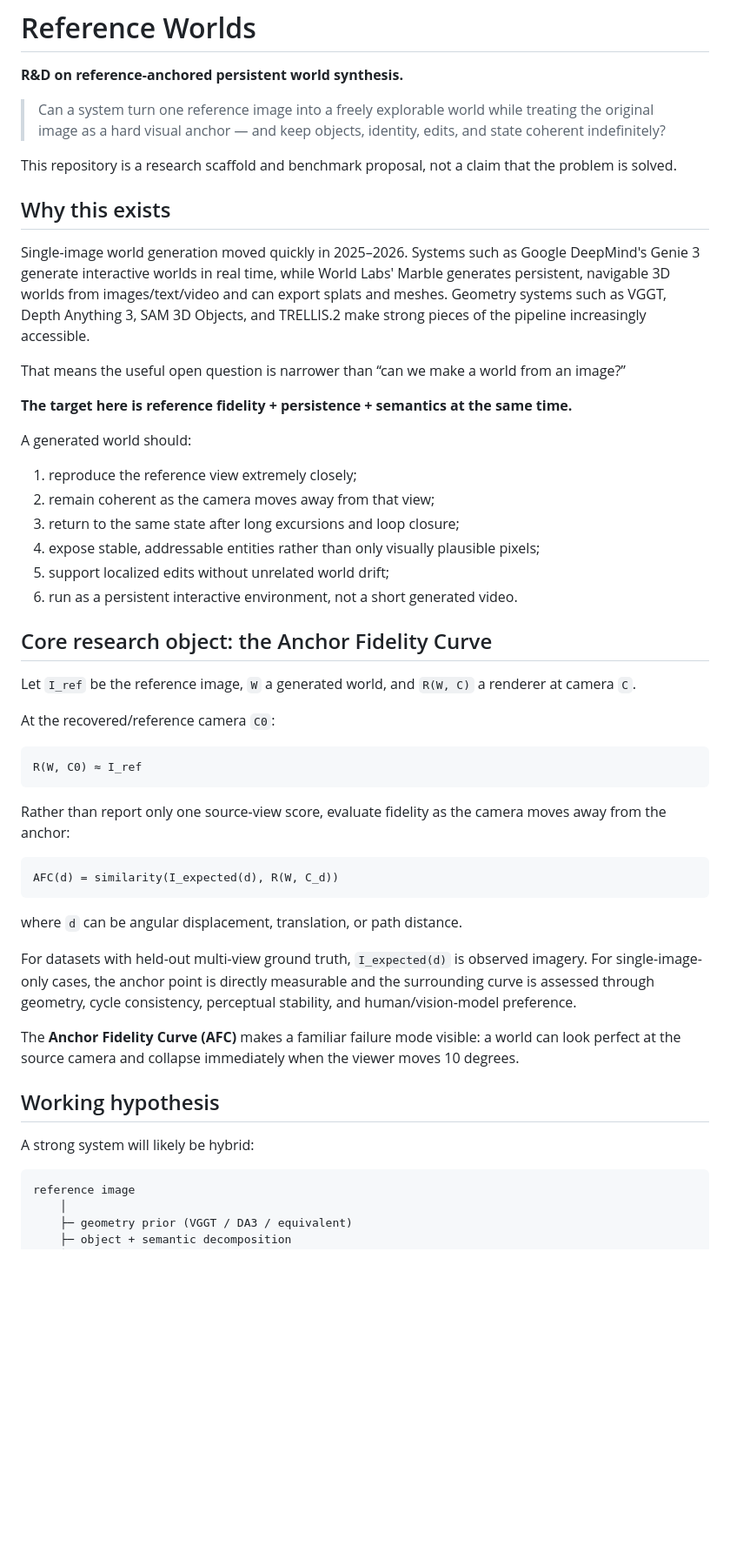
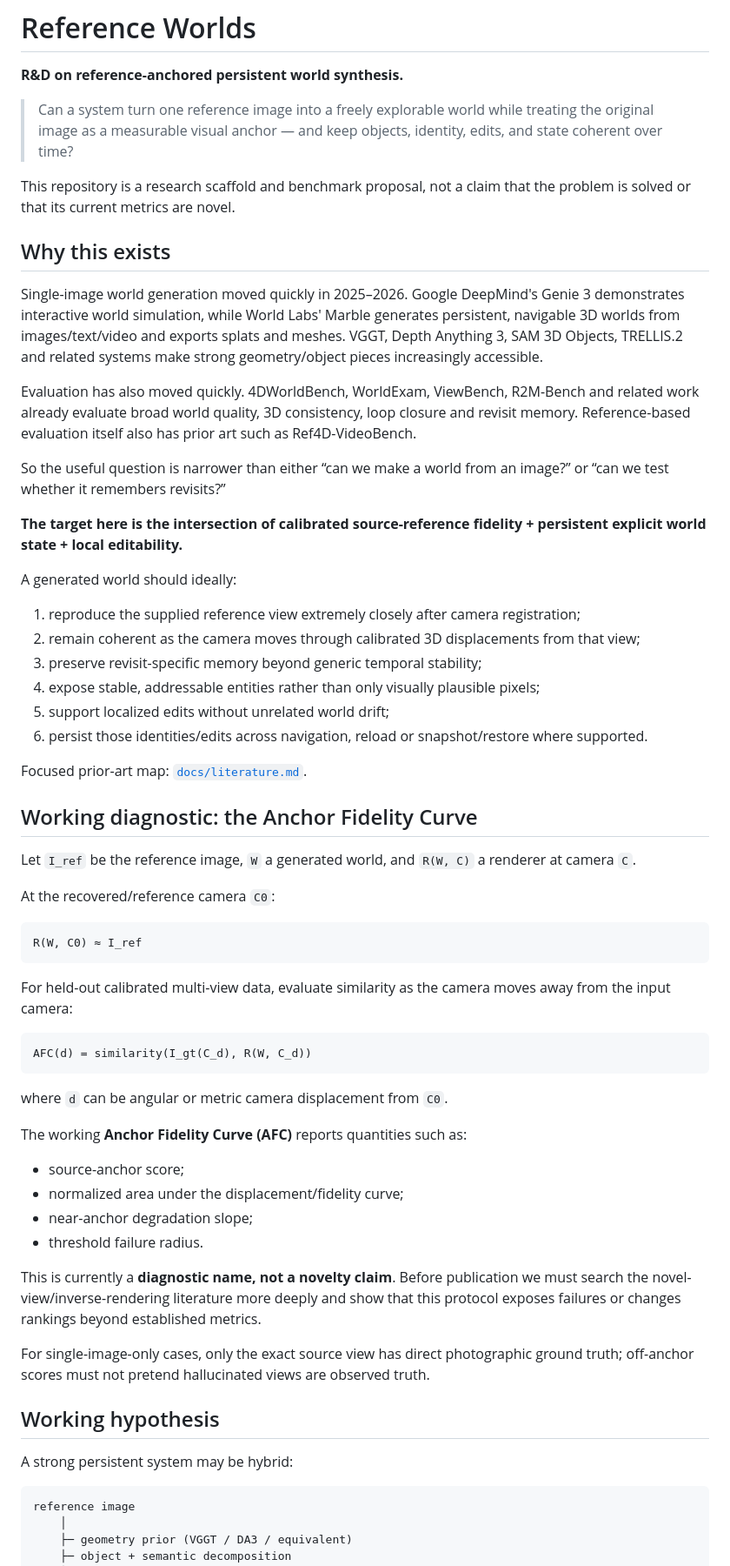
Before and after one commit to in-c0/reference-worlds, a Markdown page: README.md, the part around one of its changes. Shown at 87% size. GitHub-like rendering; blank space fills up the shorter version.

Commit message:
docs: narrow novelty claim after revisit literature sweep

````diff
--- a/README.md
+++ b/README.md
@@ -2,28 +2,32 @@
 
 **R&D on reference-anchored persistent world synthesis.**
 
-> Can a system turn one reference image into a freely explorable world while treating the original image as a hard visual anchor — and keep objects, identity, edits, and state coherent indefinitely?
+> Can a system turn one reference image into a freely explorable world while treating the original image as a measurable visual anchor — and keep objects, identity, edits, and state coherent over time?
 
-This repository is a research scaffold and benchmark proposal, not a claim that the problem is solved.
+This repository is a research scaffold and benchmark proposal, not a claim that the problem is solved or that its current metrics are novel.
 
 ## Why this exists
 
-Single-image world generation moved quickly in 2025–2026. Systems such as Google DeepMind's Genie 3 generate interactive worlds in real time, while World Labs' Marble generates persistent, navigable 3D worlds from images/text/video and can export splats and meshes. Geometry systems such as VGGT, Depth Anything 3, SAM 3D Objects, and TRELLIS.2 make strong pieces of the pipeline increasingly accessible.
+Single-image world generation moved quickly in 2025–2026. Google DeepMind's Genie 3 demonstrates interactive world simulation, while World Labs' Marble generates persistent, navigable 3D worlds from images/text/video and exports splats and meshes. VGGT, Depth Anything 3, SAM 3D Objects, TRELLIS.2 and related systems make strong geometry/object pieces increasingly accessible.
 
-That means the useful open question is narrower than “can we make a world from an image?”
+Evaluation has also moved quickly. 4DWorldBench, WorldExam, ViewBench, R2M-Bench and related work already evaluate broad world quality, 3D consistency, loop closure and revisit memory. Reference-based evaluation itself also has prior art such as Ref4D-VideoBench.
 
-**The target here is reference fidelity + persistence + semantics at the same time.**
+So the useful question is narrower than either “can we make a world from an image?” or “can we test whether it remembers revisits?”
 
-A generated world should:
+**The target here is the intersection of calibrated source-reference fidelity + persistent explicit world state + local editability.**
 
-1. reproduce the reference view extremely closely;
-2. remain coherent as the camera moves away from that view;
-3. return to the same state after long excursions and loop closure;
+A generated world should ideally:
+
+1. reproduce the supplied reference view extremely closely after camera registration;
+2. remain coherent as the camera moves through calibrated 3D displacements from that view;
+3. preserve revisit-specific memory beyond generic temporal stability;
 4. expose stable, addressable entities rather than only visually plausible pixels;
 5. support localized edits without unrelated world drift;
-6. run as a persistent interactive environment, not a short generated video.
+6. persist those identities/edits across navigation, reload or snapshot/restore where supported.
 
-## Core research object: the Anchor Fidelity Curve
+Focused prior-art map: [`docs/literature.md`](docs/literature.md).
+
+## Working diagnostic: the Anchor Fidelity Curve
 
 Let `I_ref` be the reference image, `W` a generated world, and `R(W, C)` a renderer at camera `C`.
 
@@ -33,21 +37,28 @@ At the recovered/reference camera `C0`:
 R(W, C0) ≈ I_ref
 ```
 
-Rather than report only one source-view score, evaluate fidelity as the camera moves away from the anchor:
+For held-out calibrated multi-view data, evaluate similarity as the camera moves away from the input camera:
 
 ```text
-AFC(d) = similarity(I_expected(d), R(W, C_d))
+AFC(d) = similarity(I_gt(C_d), R(W, C_d))
 ```
 
-where `d` can be angular displacement, translation, or path distance.
+where `d` can be angular or metric camera displacement from `C0`.
 
-For datasets with held-out multi-view ground truth, `I_expected(d)` is observed imagery. For single-image-only cases, the anchor point is directly measurable and the surrounding curve is assessed through geometry, cycle consistency, perceptual stability, and human/vision-model preference.
+The working **Anchor Fidelity Curve (AFC)** reports quantities such as:
 
-The **Anchor Fidelity Curve (AFC)** makes a familiar failure mode visible: a world can look perfect at the source camera and collapse immediately when the viewer moves 10 degrees.
+- source-anchor score;
+- normalized area under the displacement/fidelity curve;
+- near-anchor degradation slope;
+- threshold failure radius.
+
+This is currently a **diagnostic name, not a novelty claim**. Before publication we must search the novel-view/inverse-rendering literature more deeply and show that this protocol exposes failures or changes rankings beyond established metrics.
+
+For single-image-only cases, only the exact source view has direct photographic ground truth; off-anchor scores must not pretend hallucinated views are observed truth.
 
 ## Working hypothesis
 
-A strong system will likely be hybrid:
+A strong persistent system may be hybrid:
 
 ```text
 reference image
````
Also changed, not shown: other parts of README.md (+73 -56 lines).
